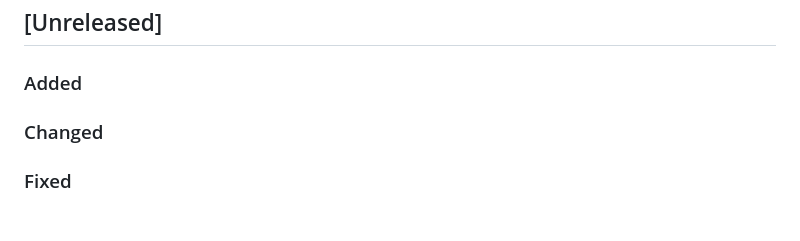
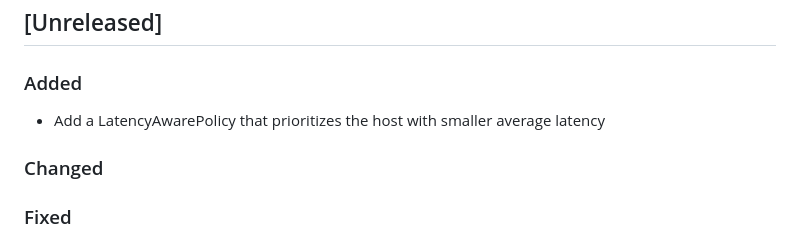
Before and after one commit to apache/cassandra-gocql-driver, a Markdown page: CHANGELOG.md, the part around the change. Rendered like a GitHub page.

Commit message:
Add the changelog

```diff
--- a/CHANGELOG.md
+++ b/CHANGELOG.md
@@ -7,6 +7,7 @@ and this project adheres to [Semantic Versioning](https://semver.org/spec/v2.0.0
 ## [Unreleased]
 
 ### Added
+- Add a LatencyAwarePolicy that prioritizes the host with smaller average latency
 
 ### Changed
 
```
